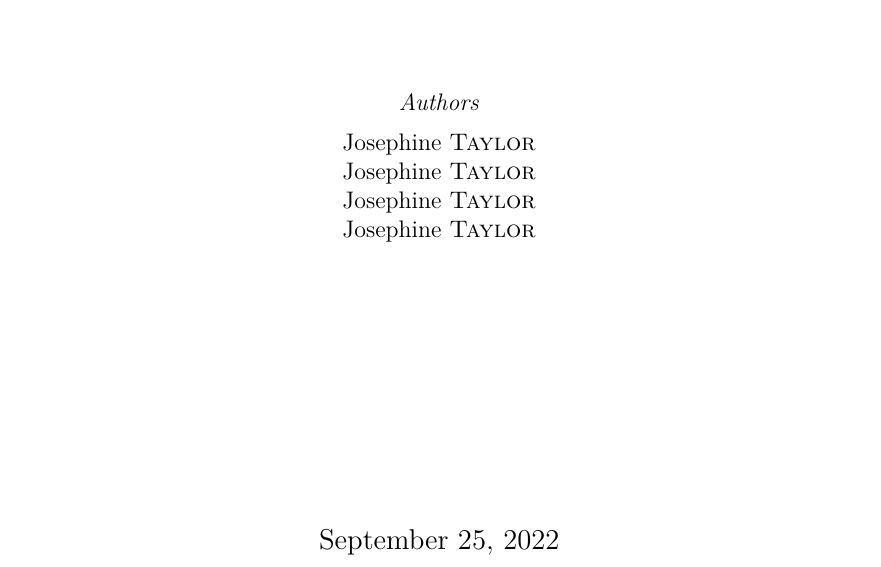
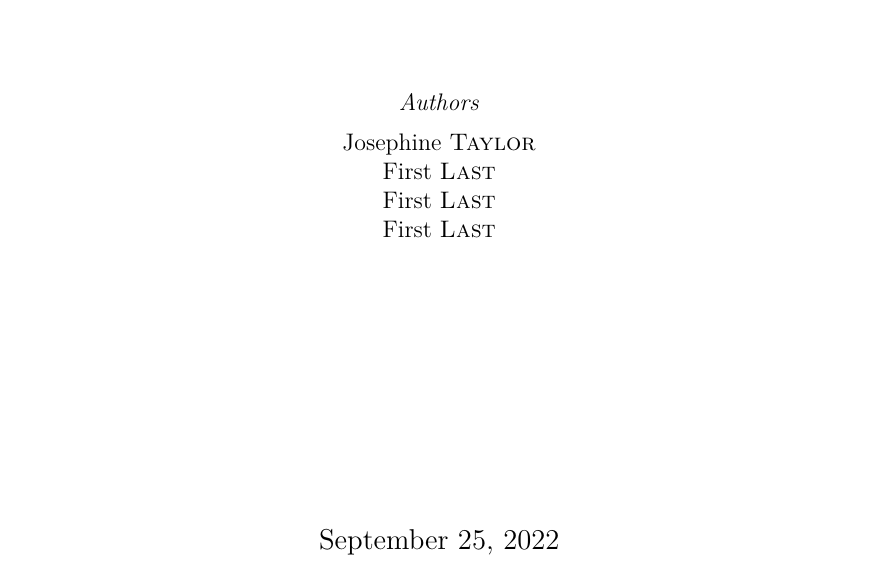
Before and after one commit to josietaylor/FYS-STK4155_Project1_report, a LaTeX paper (main.tex, which reads FrontMatter/TitlePage.tex): part of page 1 of 10, cut so that both start at the same text. Compiled offline with pdfLaTeX.

Commit message:
Updates from Overleaf

```diff
--- a/FrontMatter/TitlePage.tex
+++ b/FrontMatter/TitlePage.tex
@@ -24,9 +24,9 @@
 
 \emph{Authors}\\ [0.2cm]
 Josephine \textsc{Taylor} \\ % Your name
-Josephine \textsc{Taylor} \\
-Josephine \textsc{Taylor} \\
-Josephine \textsc{Taylor} \\[5cm]
+First \textsc{Last} \\
+First \textsc{Last} \\
+First \textsc{Last} \\[5cm]
 
 %----------------------------------------------------------------------------------------
 %	DATE SECTION
```
